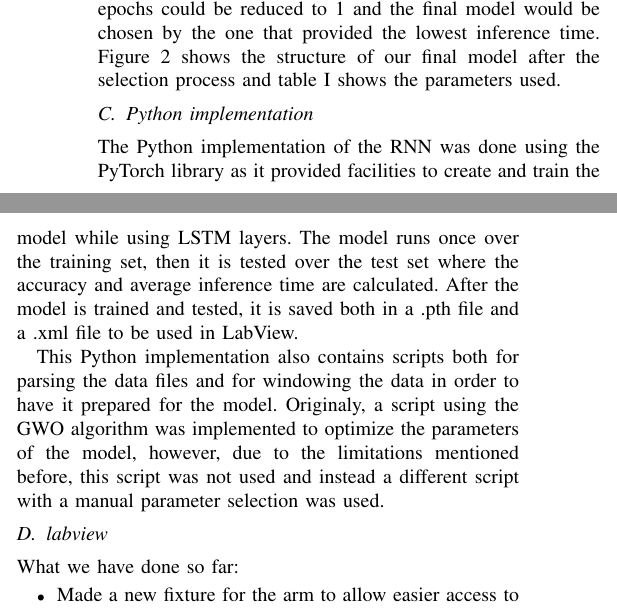
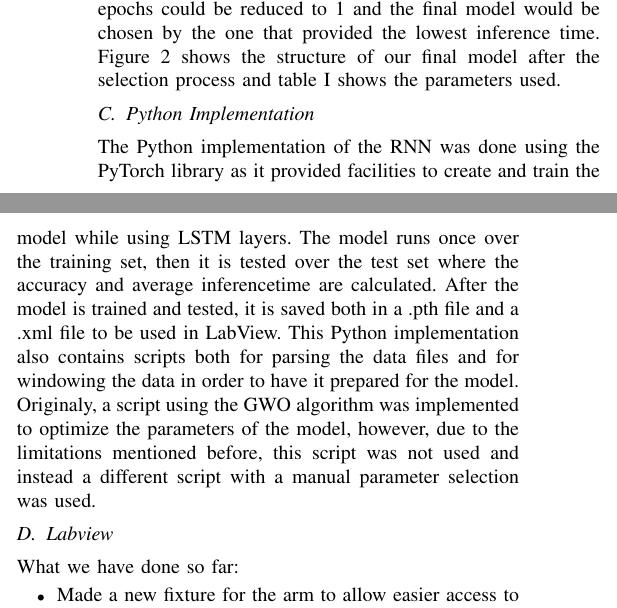
Before and after one commit to DanRyten/EXO1, a LaTeX paper (LaTeX/main.tex, which reads LaTeX/sections/method.tex): two parts of the columns of page 3 of 4, joined at a grey line, cut so that both start at the same text. Compiled offline with pdfLaTeX.

Commit message:
Capitalization and spacing

```diff
--- a/LaTeX/sections/method.tex
+++ b/LaTeX/sections/method.tex
@@ -85,16 +85,17 @@ the selection process and table \ref{table:rnn_params} shows the parameters used
     \label{table:rnn_params}
 \end{table}
 
-\subsection{Python implementation}
-The Python implementation of the \acrshort{rnn} was done using the PyTorch library as it provided facilities to create and train the model
-while using LSTM layers. The model runs once over the training set, then it is tested over the test set where the accuracy and average inference
-time are calculated. After the model is trained and tested, it is saved both in a .pth file and a .xml file to be used in LabView.
+\subsection{Python Implementation}
+The Python implementation of the \acrshort{rnn} was done using the PyTorch library as it provided facilities
+to create and train the model while using LSTM layers. The model runs once over the training set, then it is
+tested over the test set where the accuracy and average inferencetime are calculated. After the model is trained
+and tested, it is saved both in a .pth file and a .xml file to be used in LabView.
+This Python implementation also contains scripts both for parsing the data files and for windowing the data in
+order to have it prepared for the model. Originaly, a script using the \acrshort{gwo} algorithm was implemented
+to optimize the parameters of the model, however, due to the limitations mentioned before, this script was not
+used and instead a different script with a manual parameter selection was used.
 
-This Python implementation also contains scripts both for parsing the data files and for windowing the data in order to have it prepared for the model.
-Originaly, a script using the \acrshort{gwo} algorithm was implemented to optimize the parameters of the model, however, due to the limitations mentioned before,
-this script was not used and instead a different script with a manual parameter selection was used.
-
-\subsection{labview}
+\subsection{Labview}
 
 What we have done so far:
 
```
